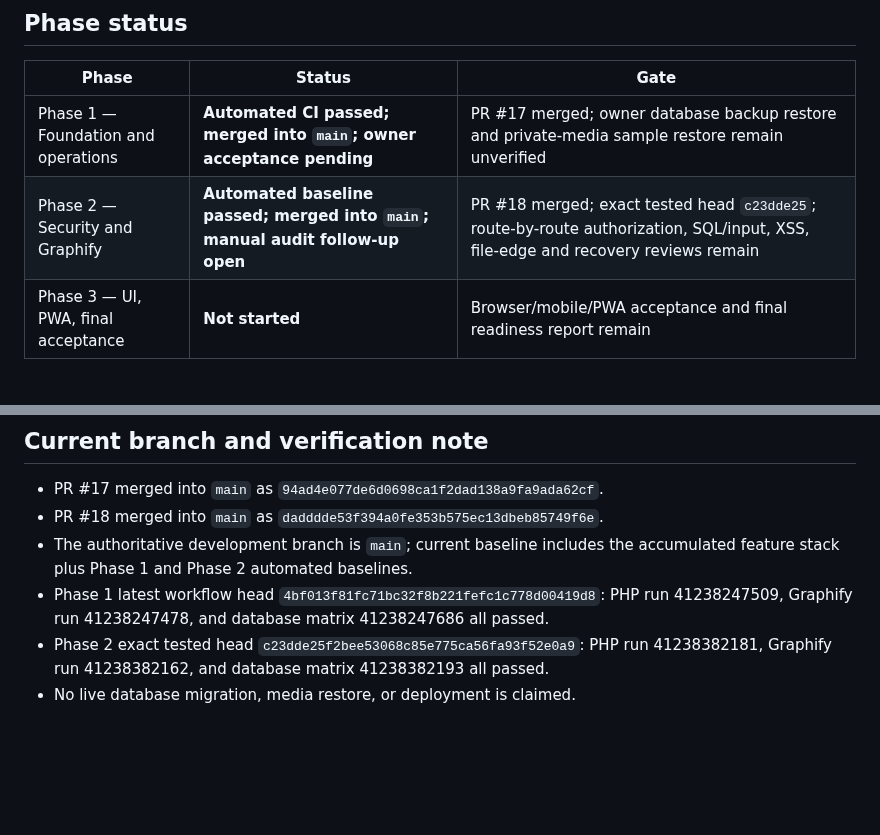
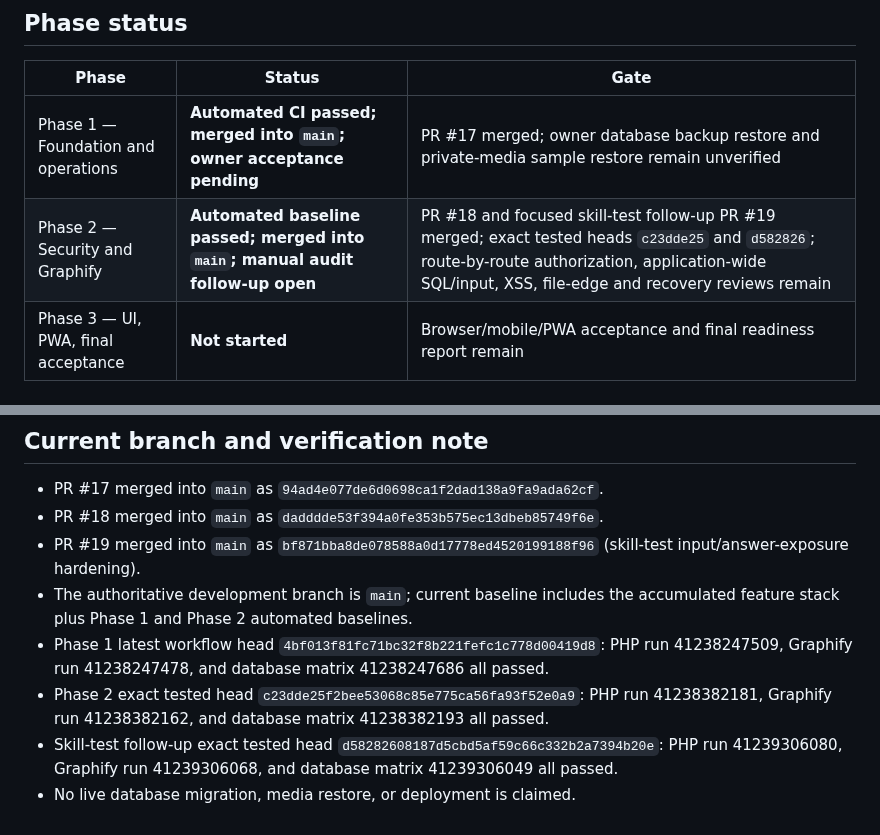
Before and after one commit to abdelhamidzayan/ZayanHardwareWebsite, a Markdown page: docs/COMPLETION_PLAN.md, 2 parts joined by grey strips. Drawn GitHub-style; blank space fills up the shorter version.

Commit message:
docs: add skill-test security follow-up to completion plan

```diff
--- a/docs/COMPLETION_PLAN.md
+++ b/docs/COMPLETION_PLAN.md
@@ -98,7 +98,7 @@ Exit criteria:
 | Phase | Status | Gate |
 |---|---|---|
 | Phase 1 — Foundation and operations | **Automated CI passed; merged into `main`; owner acceptance pending** | PR #17 merged; owner database backup restore and private-media sample restore remain unverified |
-| Phase 2 — Security and Graphify | **Automated baseline passed; merged into `main`; manual audit follow-up open** | PR #18 merged; exact tested head `c23dde25`; route-by-route authorization, SQL/input, XSS, file-edge and recovery reviews remain |
+| Phase 2 — Security and Graphify | **Automated baseline passed; merged into `main`; manual audit follow-up open** | PR #18 and focused skill-test follow-up PR #19 merged; exact tested heads `c23dde25` and `d582826`; route-by-route authorization, application-wide SQL/input, XSS, file-edge and recovery reviews remain |
 | Phase 3 — UI, PWA, final acceptance | **Not started** | Browser/mobile/PWA acceptance and final readiness report remain |
 
 ## Local runtime acceptance note (2026-10-31)
@@ -113,7 +113,9 @@ The project-directory backup inventory found no full database backup or private-
 
 - PR #17 merged into `main` as `94ad4e077de6d0698ca1f2dad138a9fa9ada62cf`.
 - PR #18 merged into `main` as `dadddde53f394a0fe353b575ec13dbeb85749f6e`.
+- PR #19 merged into `main` as `bf871bba8de078588a0d17778ed4520199188f96` (skill-test input/answer-exposure hardening).
 - The authoritative development branch is `main`; current baseline includes the accumulated feature stack plus Phase 1 and Phase 2 automated baselines.
 - Phase 1 latest workflow head `4bf013f81fc71bc32f8b221fefc1c778d00419d8`: PHP run 41238247509, Graphify run 41238247478, and database matrix 41238247686 all passed.
 - Phase 2 exact tested head `c23dde25f2bee53068c85e775ca56fa93f52e0a9`: PHP run 41238382181, Graphify run 41238382162, and database matrix 41238382193 all passed.
+- Skill-test follow-up exact tested head `d58282608187d5cbd5af59c66c332b2a7394b20e`: PHP run 41239306080, Graphify run 41239306068, and database matrix 41239306049 all passed.
 - No live database migration, media restore, or deployment is claimed.
```
